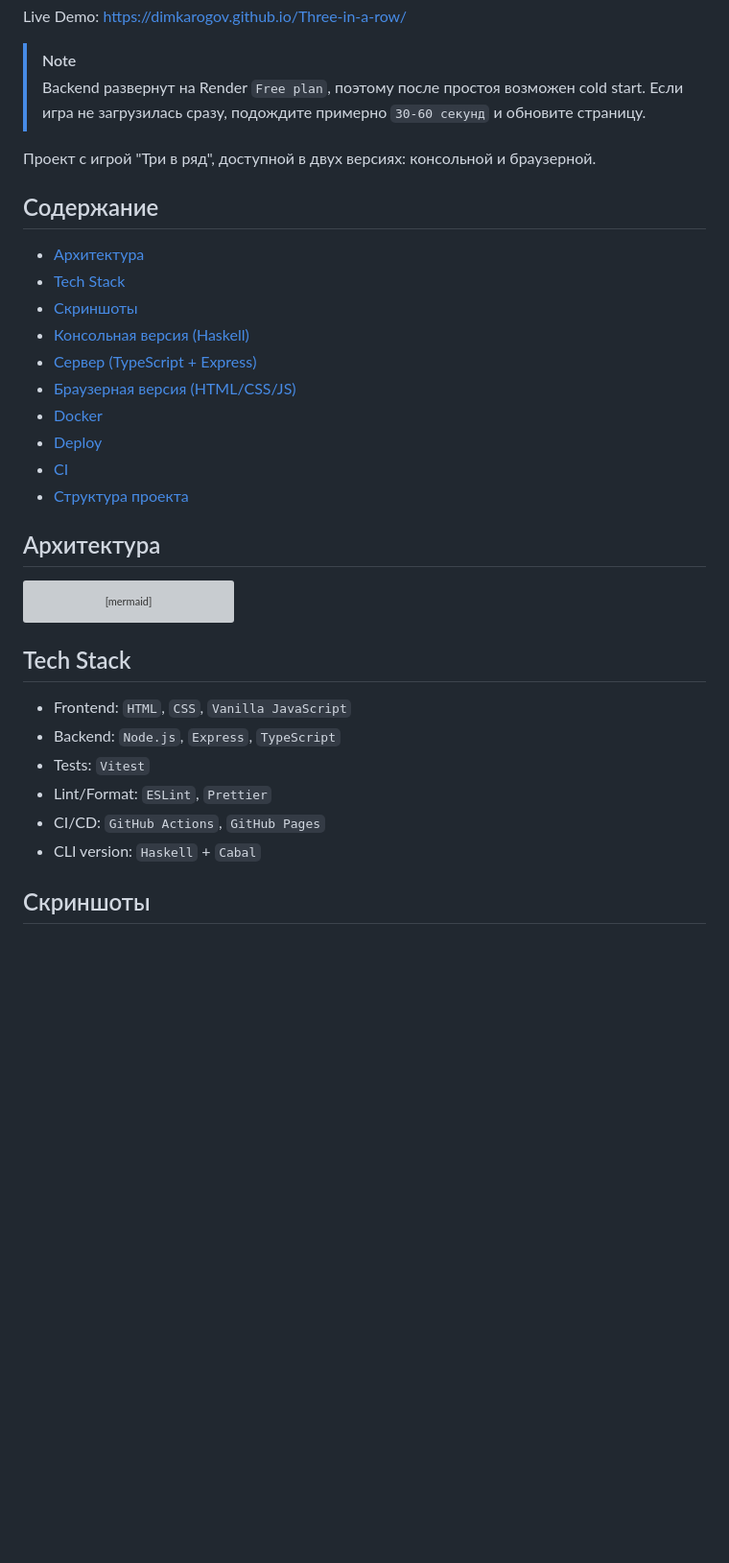
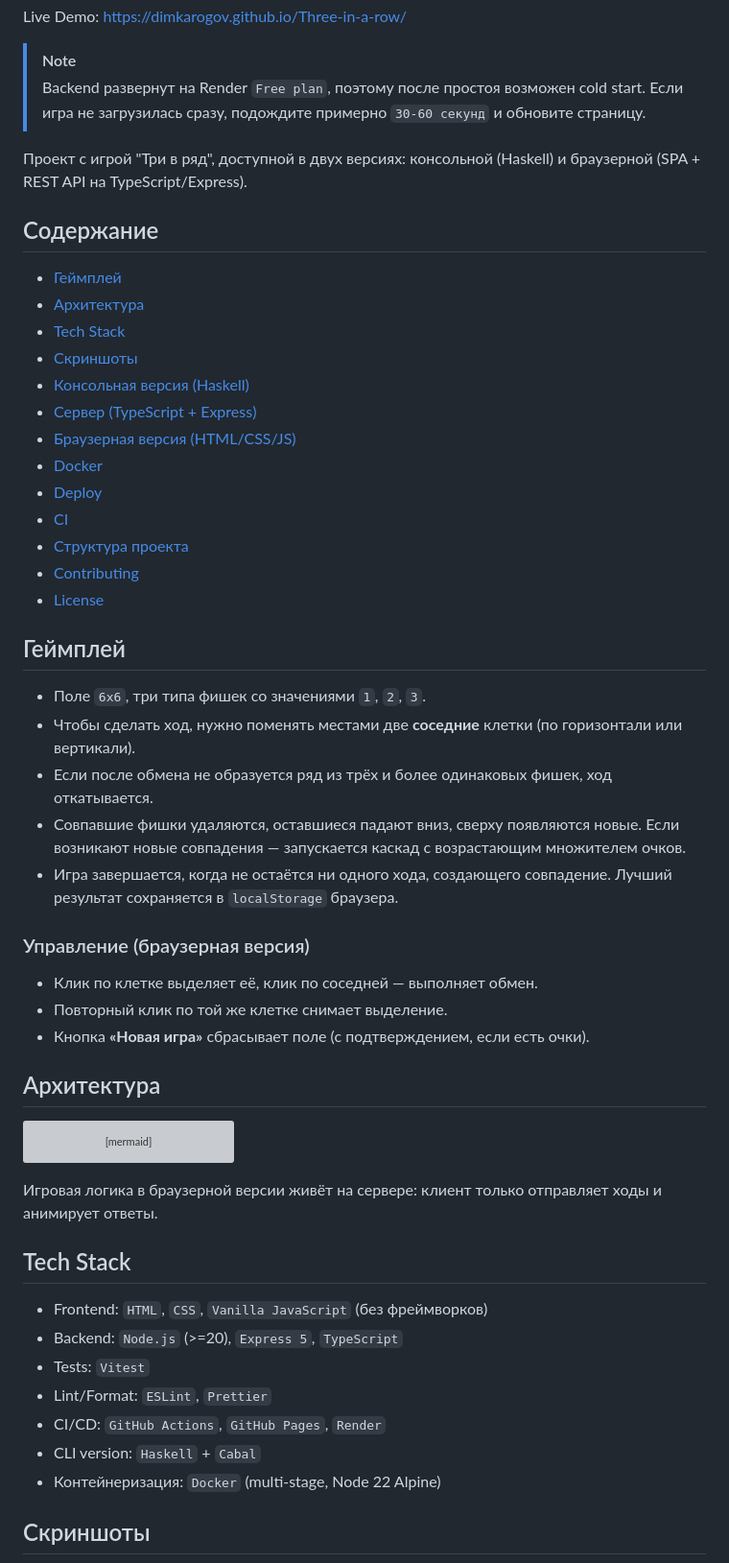
Before and after one commit to DimkaRogov/Three-in-a-row, a Markdown page: README.md, the part around one of its changes. Shown at 96% size. GitHub-like rendering; blank space fills up the shorter version; grey boxes are pictures that could not be loaded.

````diff
--- a/README.md
+++ b/README.md
@@ -11,10 +13,11 @@ Live Demo: [https://dimkarogov.github.io/Three-in-a-row/](https://dimkarogov.git
 > Backend развернут на Render `Free plan`, поэтому после простоя возможен cold start.
 > Если игра не загрузилась сразу, подождите примерно `30-60 секунд` и обновите страницу.
 
-Проект с игрой "Три в ряд", доступной в двух версиях: консольной и браузерной.
+Проект с игрой "Три в ряд", доступной в двух версиях: консольной (Haskell) и браузерной (SPA + REST API на TypeScript/Express).
 
 ## Содержание
 
+- [Геймплей](#геймплей)
 - [Архитектура](#архитектура)
 - [Tech Stack](#tech-stack)
 - [Скриншоты](#скриншоты)
@@ -25,6 +28,22 @@ Live Demo: [https://dimkarogov.github.io/Three-in-a-row/](https://dimkarogov.git
 - [Deploy](#deploy)
 - [CI](#ci)
 - [Структура проекта](#структура-проекта)
+- [Contributing](#contributing)
+- [License](#license)
+
+## Геймплей
+
+- Поле `6x6`, три типа фишек со значениями `1`, `2`, `3`.
+- Чтобы сделать ход, нужно поменять местами две **соседние** клетки (по горизонтали или вертикали).
+- Если после обмена не образуется ряд из трёх и более одинаковых фишек, ход откатывается.
+- Совпавшие фишки удаляются, оставшиеся падают вниз, сверху появляются новые. Если возникают новые совпадения — запускается каскад с возрастающим множителем очков.
+- Игра завершается, когда не остаётся ни одного хода, создающего совпадение. Лучший результат сохраняется в `localStorage` браузера.
+
+### Управление (браузерная версия)
+
+- Клик по клетке выделяет её, клик по соседней — выполняет обмен.
+- Повторный клик по той же клетке снимает выделение.
+- Кнопка **«Новая игра»** сбрасывает поле (с подтверждением, если есть очки).
 
 ## Архитектура
 
@@ -42,14 +61,17 @@ flowchart LR
     haskellCli --> gameCore
 ```
 
+Игровая логика в браузерной версии живёт на сервере: клиент только отправляет ходы и анимирует ответы.
+
 ## Tech Stack
 
-- Frontend: `HTML`, `CSS`, `Vanilla JavaScript`
-- Backend: `Node.js`, `Express`, `TypeScript`
+- Frontend: `HTML`, `CSS`, `Vanilla JavaScript` (без фреймворков)
+- Backend: `Node.js` (>=20), `Express 5`, `TypeScript`
 - Tests: `Vitest`
 - Lint/Format: `ESLint`, `Prettier`
-- CI/CD: `GitHub Actions`, `GitHub Pages`
+- CI/CD: `GitHub Actions`, `GitHub Pages`, `Render`
 - CLI version: `Haskell` + `Cabal`
+- Контейнеризация: `Docker` (multi-stage, Node 22 Alpine)
 
 ## Скриншоты
 
````
Also changed, not shown: other parts of README.md (+75 -34 lines).
